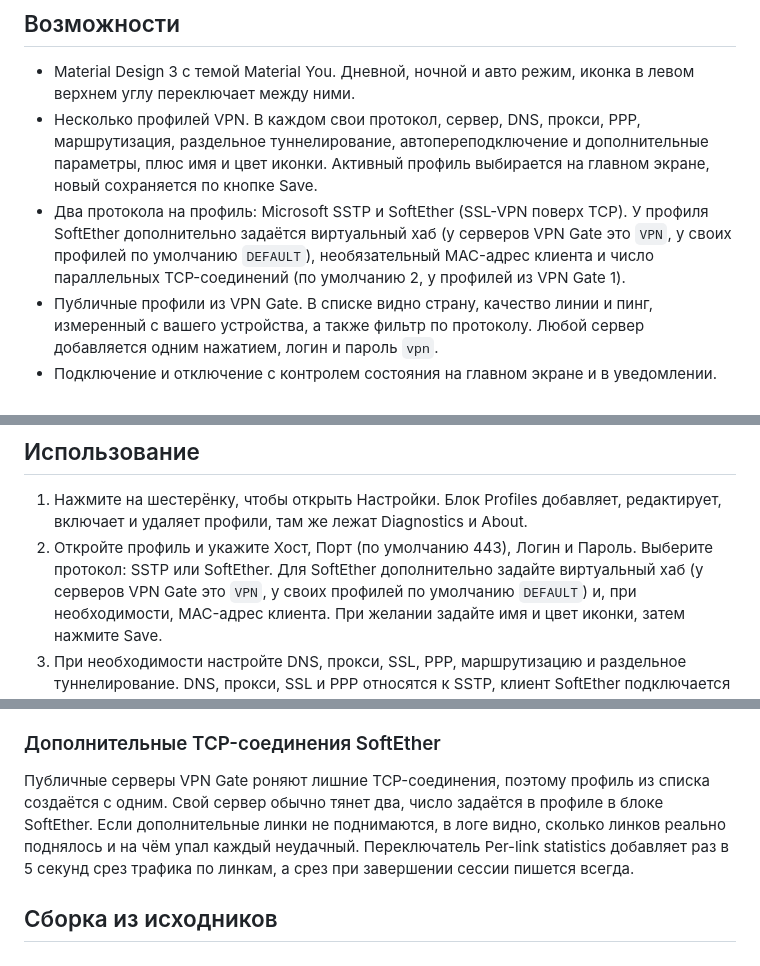
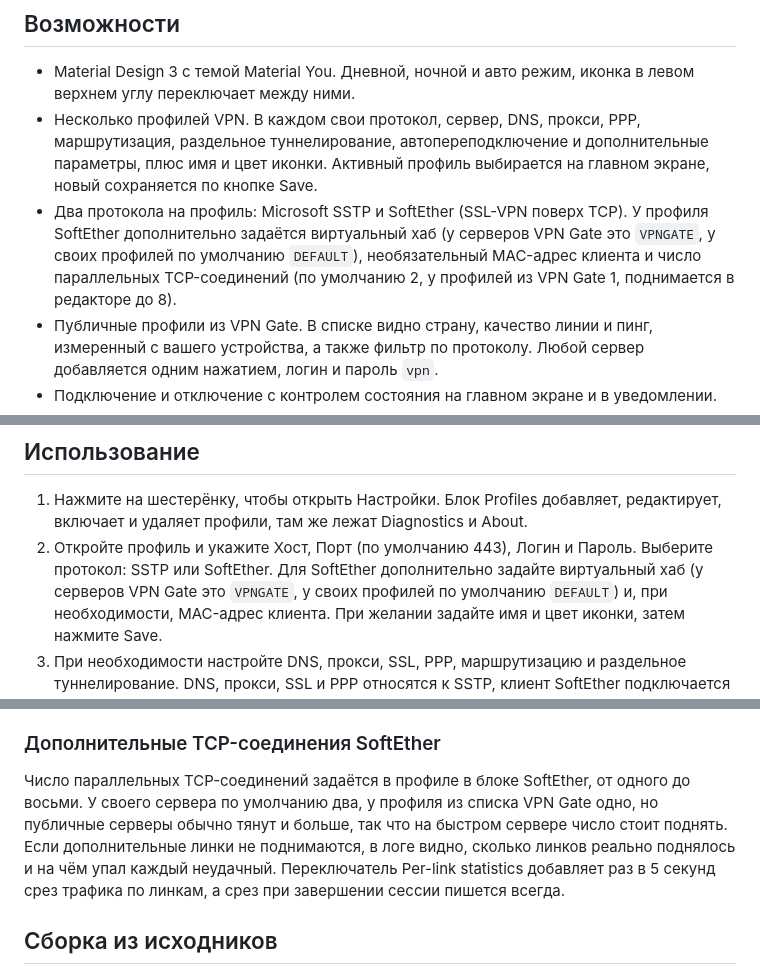
Before and after one commit to MrKsey/SoftSSTP, a Markdown page: README.ru.md, 3 parts joined by grey strips. Rendered like a GitHub page.

```diff
--- a/README.ru.md
+++ b/README.ru.md
@@ -41,8 +41,9 @@
   новый сохраняется по кнопке Save.
 - Два протокола на профиль: Microsoft SSTP и SoftEther (SSL-VPN поверх TCP). У
   профиля SoftEther дополнительно задаётся виртуальный хаб (у серверов VPN Gate это
-  `VPN`, у своих профилей по умолчанию `DEFAULT`), необязательный MAC-адрес клиента и
-  число параллельных TCP-соединений (по умолчанию 2, у профилей из VPN Gate 1).
+  `VPNGATE`, у своих профилей по умолчанию `DEFAULT`), необязательный MAC-адрес
+  клиента и число параллельных TCP-соединений (по умолчанию 2, у профилей из VPN Gate
+  1, поднимается в редакторе до 8).
 - Публичные профили из VPN Gate. В списке видно страну, качество линии и пинг,
   измеренный с вашего устройства, а также фильтр по протоколу. Любой сервер
   добавляется одним нажатием, логин и пароль `vpn`.
@@ -95,7 +96,7 @@
    редактирует, включает и удаляет профили, там же лежат Diagnostics и About.
 2. Откройте профиль и укажите Хост, Порт (по умолчанию 443), Логин и Пароль.
    Выберите протокол: SSTP или SoftEther. Для SoftEther дополнительно задайте
-   виртуальный хаб (у серверов VPN Gate это `VPN`, у своих профилей по умолчанию
+   виртуальный хаб (у серверов VPN Gate это `VPNGATE`, у своих профилей по умолчанию
    `DEFAULT`) и, при необходимости, MAC-адрес клиента.
    При желании задайте имя и цвет иконки, затем нажмите Save.
 3. При необходимости настройте DNS, прокси, SSL, PPP, маршрутизацию и раздельное
@@ -179,9 +180,10 @@ SoftSSTP занимает VPN-слот, поэтому обычно вытесн
 
 ### Дополнительные TCP-соединения SoftEther
 
-Публичные серверы VPN Gate роняют лишние TCP-соединения, поэтому профиль из списка
-создаётся с одним. Свой сервер обычно тянет два, число задаётся в профиле в блоке
-SoftEther. Если дополнительные линки не поднимаются, в логе видно, сколько линков
+Число параллельных TCP-соединений задаётся в профиле в блоке SoftEther, от одного до
+восьми. У своего сервера по умолчанию два, у профиля из списка VPN Gate одно, но
+публичные серверы обычно тянут и больше, так что на быстром сервере число стоит
+поднять. Если дополнительные линки не поднимаются, в логе видно, сколько линков
 реально поднялось и на чём упал каждый неудачный. Переключатель Per-link statistics
 добавляет раз в 5 секунд срез трафика по линкам, а срез при завершении сессии
 пишется всегда.
```
Also changed, not shown: README.md (+11 -10 lines).
